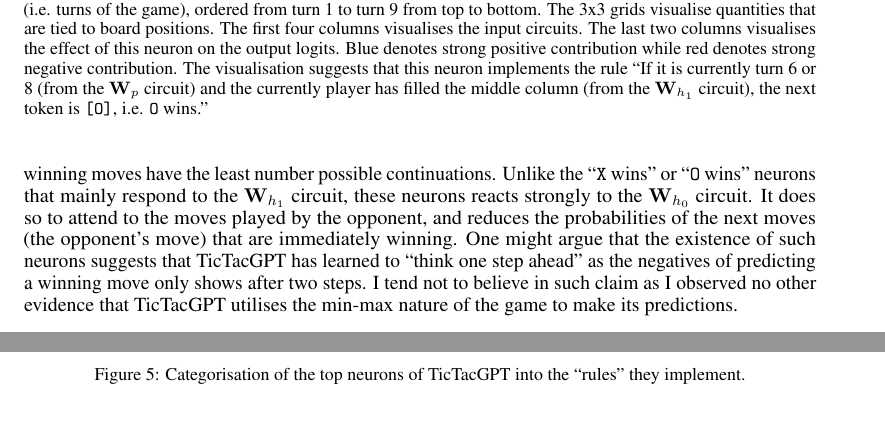
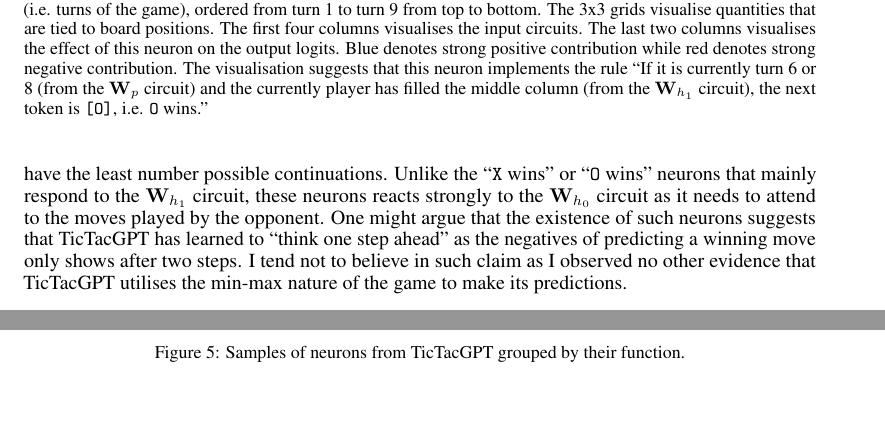
Before and after one commit to andylolu2/tic-tac-gpt, a LaTeX paper (report/main.tex, which reads report/figures/neuron_categories.tex): two parts of pages 8 and 11 of 11, joined at a grey line, cut so that both start at the same text. Compiled offline with pdfLaTeX.

Commit message:
Rephrase

```diff
--- a/report/figures/neuron_categories.tex
+++ b/report/figures/neuron_categories.tex
@@ -26,6 +26,6 @@
         \includegraphics[width=\linewidth]{../out/figs/neuron_category_draw.pdf}
         \caption{Predict draws.}
     \end{subfigure}
-    \caption{Categorisation of the top neurons of \ttgpt into the ``rules'' they implement.}
+    \caption{Samples of neurons from \ttgpt grouped by their function.}
     \label{fig:neuron-categories}
 \end{figure}
--- a/report/main.tex
+++ b/report/main.tex
@@ -344,7 +344,7 @@
 
 Some other neurons mainly affect the predicted move distributions. For example, I identified ``single move suppression'' neurons that prevent moves that have been played before to be played again on the board (\cref{fig:neurons-suppress-single}). These neurons react to inputs from both the $\m{W}_{h_0}$ and $\m{W}_{h_1}$ circuits which can interpreted as ``no matter who played the move before, the same move cannot be played again''.
 
-Another interest class of neurons are those who affect groups of moves. One outstanding collection of neurons are the ``winning move suppression'' neurons which discourages the probability of playing moves that immediately results in a winning three-in-row. The existence of such neurons matches our intuition as the true task of the model is to predict the game tree distributions, where immediately winning moves have the least number possible continuations. Unlike the ``\texttt{X} wins'' or ``\texttt{O} wins'' neurons that mainly respond to the $\m{W}_{h_1}$ circuit, these neurons reacts strongly to the $\m{W}_{h_0}$ circuit. It does so to attend to the moves played by the opponent, and reduces the probabilities of the next moves (the opponent's move) that are immediately winning. One might argue that the existence of such neurons suggests that \ttgpt has learned to ``think one step ahead'' as the negatives of predicting a winning move only shows after two steps. I tend not to believe in such claim as I observed no other evidence that \ttgpt utilises the min-max nature of the game to make its predictions.
+Another interest class of neurons are those who affect groups of moves. One outstanding collection of neurons are the ``winning move suppression'' neurons which discourages the probability of playing moves that immediately results in a win. The existence of such neurons matches our intuition as the true task of the model is to predict the game tree distributions, where immediately winning moves have the least number possible continuations. Unlike the ``\texttt{X} wins'' or ``\texttt{O} wins'' neurons that mainly respond to the $\m{W}_{h_1}$ circuit, these neurons reacts strongly to the $\m{W}_{h_0}$ circuit as it needs to attend to the moves played by the opponent. One might argue that the existence of such neurons suggests that \ttgpt has learned to ``think one step ahead'' as the negatives of predicting a winning move only shows after two steps. I tend not to believe in such claim as I observed no other evidence that \ttgpt utilises the min-max nature of the game to make its predictions.
 
 \newpage
 
```
